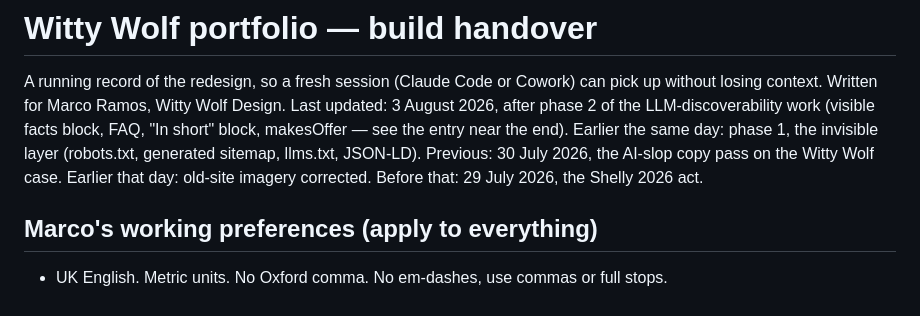
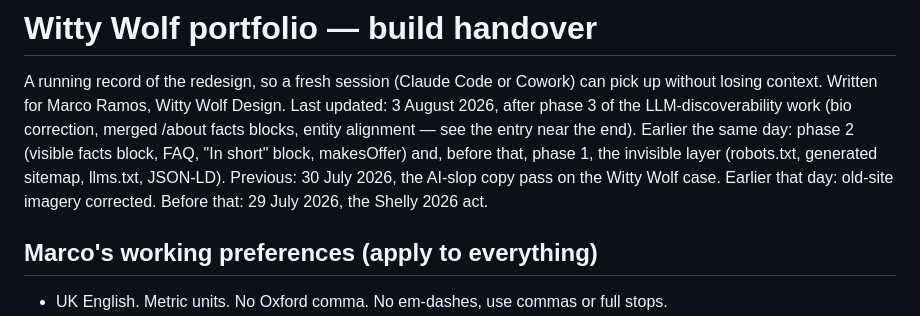
Before and after one commit to wittywolfdesign/witty-wolf-portfolio, a Markdown page: HANDOVER.md, the part around one of its changes. Rendered like a GitHub page.

```diff
--- a/HANDOVER.md
+++ b/HANDOVER.md
@@ -2,12 +2,13 @@
 
 A running record of the redesign, so a fresh session (Claude Code or Cowork)
 can pick up without losing context. Written for Marco Ramos, Witty Wolf Design.
-Last updated: 3 August 2026, after phase 2 of the LLM-discoverability work
-(visible facts block, FAQ, "In short" block, makesOffer — see the entry near
-the end). Earlier the same day: phase 1, the invisible layer (robots.txt,
-generated sitemap, llms.txt, JSON-LD). Previous: 30 July 2026, the AI-slop
-copy pass on the Witty Wolf case. Earlier that day: old-site imagery
-corrected. Before that: 29 July 2026,
+Last updated: 3 August 2026, after phase 3 of the LLM-discoverability work
+(bio correction, merged /about facts blocks, entity alignment — see the
+entry near the end). Earlier the same day: phase 2 (visible facts block,
+FAQ, "In short" block, makesOffer) and, before that, phase 1, the invisible
+layer (robots.txt, generated sitemap, llms.txt, JSON-LD). Previous:
+30 July 2026, the AI-slop copy pass on the Witty Wolf case. Earlier that
+day: old-site imagery corrected. Before that: 29 July 2026,
 the Shelly 2026 act.
 
 ## Marco's working preferences (apply to everything)
```
Also changed, not shown: other parts of HANDOVER.md (+69 -0 lines).
